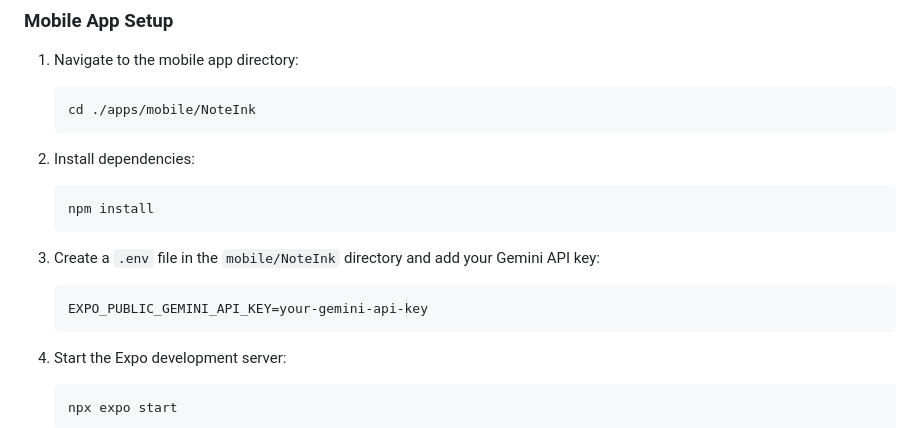
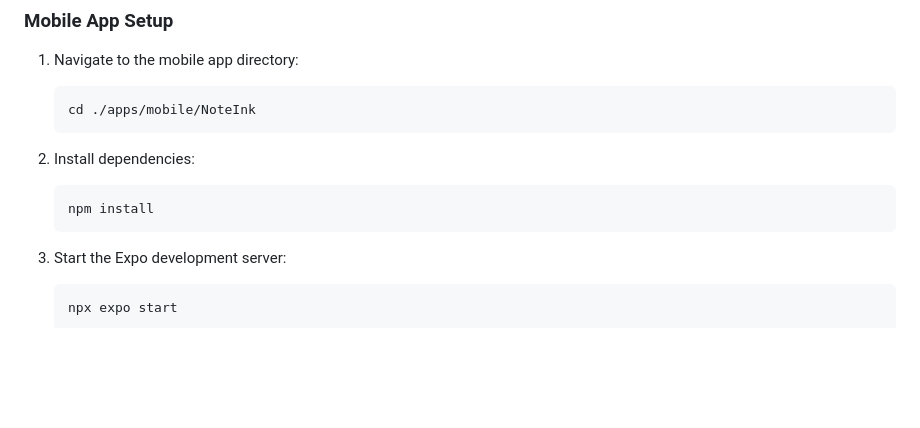
Before and after one commit to Dawood-0007/AI-powered-Note-App-NoteInk, a Markdown page: README.md, the part around the change. GitHub-like rendering; blank space fills up the shorter version.

Commit message:
Remove unnecessary file setup instructions for Gemini API
Removed instructions for creating a .env file with the Gemini API key.

````diff
--- a/README.md
+++ b/README.md
@@ -44,12 +44,6 @@ As well as, you can visit website to see the web version [here](https://noteink-
 
    ```bash
    npm install
-   ```
-
-3. Create a `.env` file in the `mobile/NoteInk` directory and add your Gemini API key:
-
-   ```env
-   EXPO_PUBLIC_GEMINI_API_KEY=your-gemini-api-key
    ```
 
 4. Start the Expo development server:
````
